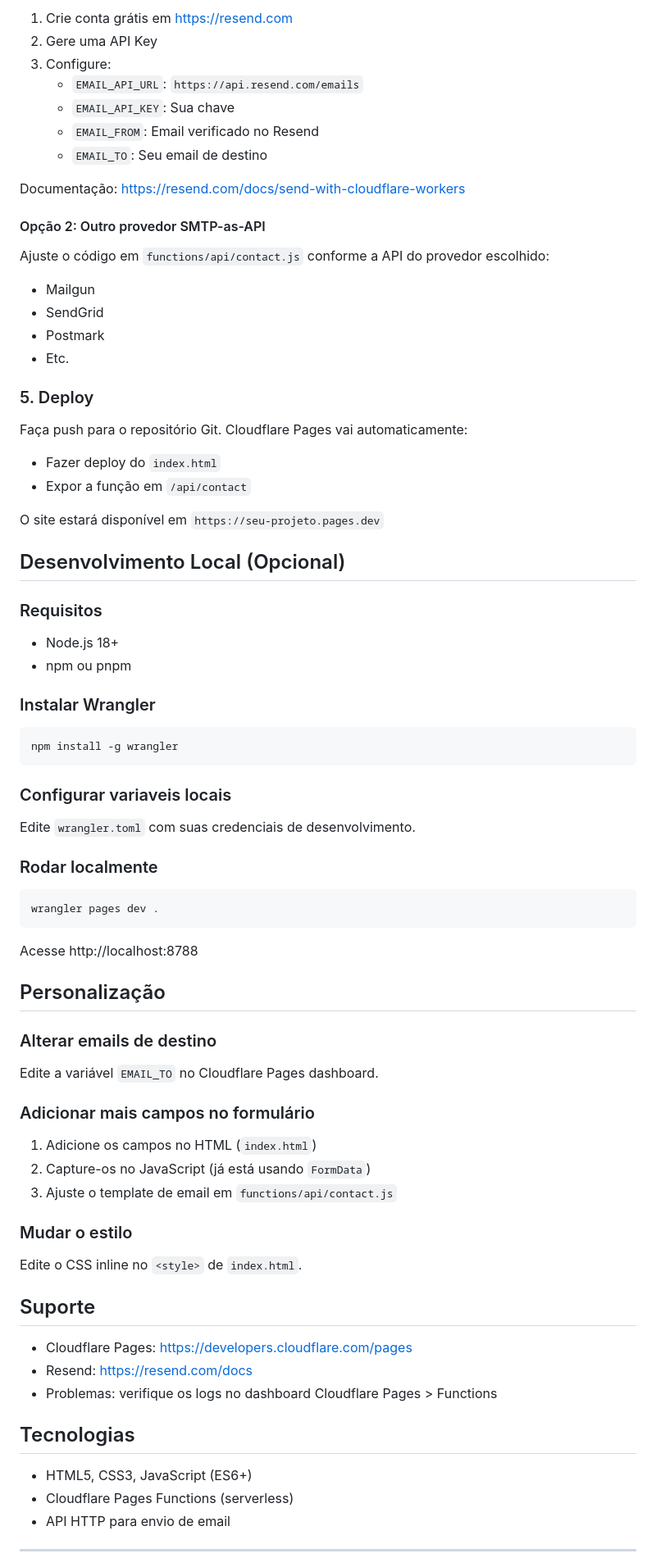
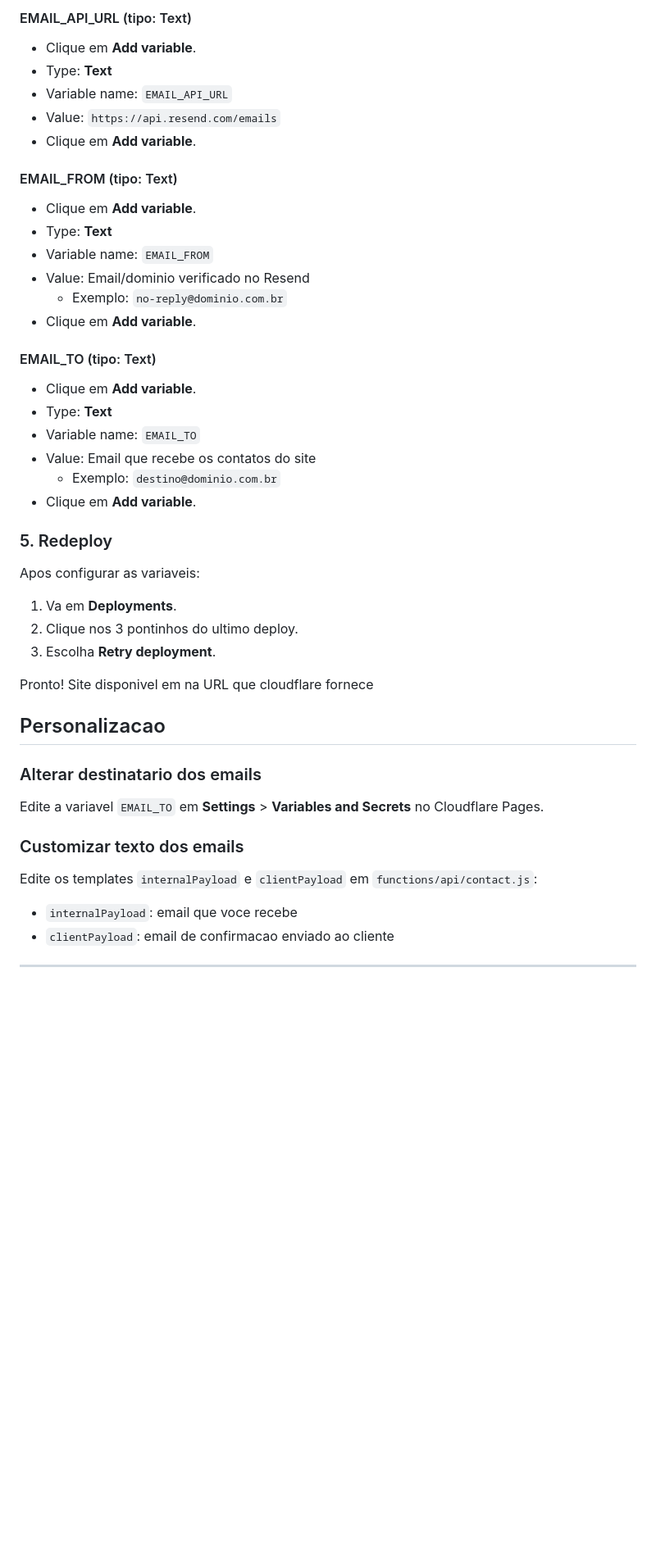
Before and after one commit to cascodigital/site-casco-digital, a Markdown page: README.md, the part around one of its changes. Shown at 82% size. Rendered like a GitHub page; blank space fills up the shorter version.

Commit message:
ajuste de documentacao

````diff
--- a/README.md
+++ b/README.md
@@ -67,78 +69,52 @@ O endpoint `functions/api/contact.js` usa uma API HTTP genérica para enviar ema
 
-1. Crie conta grátis em https://resend.com
-2. Gere uma API Key
-3. Configure:
-   - `EMAIL_API_URL`: `https://api.resend.com/emails`
-   - `EMAIL_API_KEY`: Sua chave
-   - `EMAIL_FROM`: Email verificado no Resend
-   - `EMAIL_TO`: Seu email de destino
+#### EMAIL_API_URL (tipo: Text)
+- Clique em **Add variable**.
+- Type: **Text**
+- Variable name: `EMAIL_API_URL`
+- Value: `https://api.resend.com/emails`
+- Clique em **Add variable**.
 
-Documentação: https://resend.com/docs/send-with-cloudflare-workers
+#### EMAIL_FROM (tipo: Text)
+- Clique em **Add variable**.
+- Type: **Text**
+- Variable name: `EMAIL_FROM`
+- Value: Email/dominio verificado no Resend
+  - Exemplo: `no-reply@dominio.com.br`
+- Clique em **Add variable**.
 
-#### Opção 2: Outro provedor SMTP-as-API
+#### EMAIL_TO (tipo: Text)
+- Clique em **Add variable**.
+- Type: **Text**
+- Variable name: `EMAIL_TO`
+- Value: Email que recebe os contatos do site
+  - Exemplo: `destino@dominio.com.br`
+- Clique em **Add variable**.
 
-Ajuste o código em `functions/api/contact.js` conforme a API do provedor escolhido:
-- Mailgun
-- SendGrid
-- Postmark
-- Etc.
 
-### 5. Deploy
+### 5. Redeploy
 
-Faça push para o repositório Git. Cloudflare Pages vai automaticamente:
-- Fazer deploy do `index.html`
-- Expor a função em `/api/contact`
+Apos configurar as variaveis:
 
-O site estará disponível em `https://seu-projeto.pages.dev`
+1. Va em **Deployments**.
+2. Clique nos 3 pontinhos do ultimo deploy.
+3. Escolha **Retry deployment**.
 
-## Desenvolvimento Local (Opcional)
+Pronto! Site disponivel em na URL que cloudflare fornece
 
-### Requisitos
-- Node.js 18+
-- npm ou pnpm
 
-### Instalar Wrangler
-```bash
-npm install -g wrangler
-```
 
-### Configurar variaveis locais
-Edite `wrangler.toml` com suas credenciais de desenvolvimento.
+## Personalizacao
 
-### Rodar localmente
-```bash
-wrangler pages dev .
-```
+### Alterar destinatario dos emails
 
-Acesse http://localhost:8788
+Edite a variavel `EMAIL_TO` em **Settings** > **Variables and Secrets** no Cloudflare Pages.
 
-## Personalização
+### Customizar texto dos emails
 
-### Alterar emails de destino
+Edite os templates `internalPayload` e `clientPayload` em `functions/api/contact.js`:
 
-Edite a variável `EMAIL_TO` no Cloudflare Pages dashboard.
-
-### Adicionar mais campos no formulário
-
-1. Adicione os campos no HTML (`index.html`)
-2. Capture-os no JavaScript (já está usando `FormData`)
-3. Ajuste o template de email em `functions/api/contact.js`
-
-### Mudar o estilo
-
-Edite o CSS inline no `<style>` de `index.html`.
-
-## Suporte
-
-- Cloudflare Pages: https://developers.cloudflare.com/pages
-- Resend: https://resend.com/docs
-- Problemas: verifique os logs no dashboard Cloudflare Pages > Functions
-
-## Tecnologias
-
-- HTML5, CSS3, JavaScript (ES6+)
-- Cloudflare Pages Functions (serverless)
-- API HTTP para envio de email
+- `internalPayload`: email que voce recebe
+- `clientPayload`: email de confirmacao enviado ao cliente
 
 ---
 
````
Also changed, not shown: other parts of README.md (+45 -41 lines).
